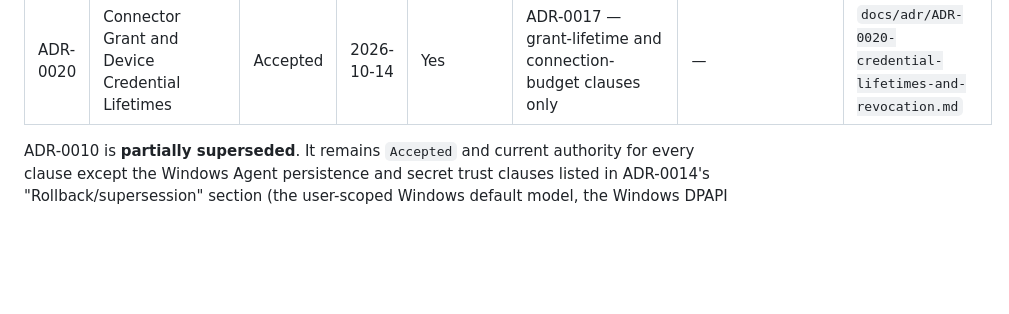
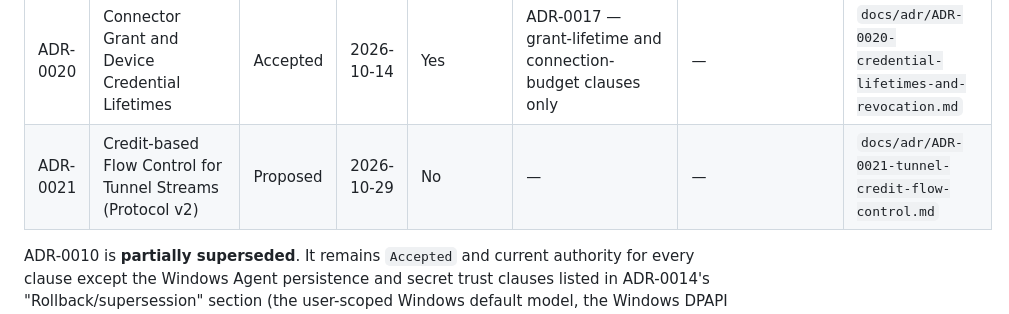
Before and after one commit to hasanjodatshandi/HooshiXAgent, a Markdown page: docs/adr/decision-register.md, the part around the change. GitHub-like rendering; blank space fills up the shorter version.

Commit message:
docs(adr): propose credit-based flow control for tunnel streams

```diff
--- a/docs/adr/decision-register.md
+++ b/docs/adr/decision-register.md
@@ -27,6 +27,7 @@ Normative lifecycle and stable-ID rules are defined in `docs/governance/authorit
 | ADR-0018 | Public TCP Ingress with Explicit Port Leases | Accepted | 2026-09-28 | Yes | — | — | `docs/adr/ADR-0018-public-tcp-port-leases.md` |
 | ADR-0019 | UDP Datagram Flows for Private Connector and Public Ingress | Accepted | 2026-09-29 | Yes | — | — | `docs/adr/ADR-0019-udp-datagram-flows.md` |
 | ADR-0020 | Connector Grant and Device Credential Lifetimes | Accepted | 2026-10-14 | Yes | ADR-0017 — grant-lifetime and connection-budget clauses only | — | `docs/adr/ADR-0020-credential-lifetimes-and-revocation.md` |
+| ADR-0021 | Credit-based Flow Control for Tunnel Streams (Protocol v2) | Proposed | 2026-10-29 | No | — | — | `docs/adr/ADR-0021-tunnel-credit-flow-control.md` |
 
 ADR-0010 is **partially superseded**. It remains `Accepted` and current authority for every clause except the Windows Agent persistence and secret trust clauses listed in ADR-0014's "Rollback/supersession" section (the user-scoped Windows default model, the Windows DPAPI trust-boundary claim, the rejected LocalSystem-service alternative, the "persistence specs do not cross the Windows DPAPI CurrentUser boundary" fitness function, and the future-system-wide-service compatibility sentence). Its Linux/macOS packaging, Gateway deployment, observability, and release/update trust clauses remain in force. Historical ADR-0010 text is preserved unchanged as provenance; ADR-0010 carries a supersession pointer to ADR-0014.
 
```
Also changed, not shown: docs/adr/ADR-0021-tunnel-credit-flow-control.md (added, +99 -0 lines).
